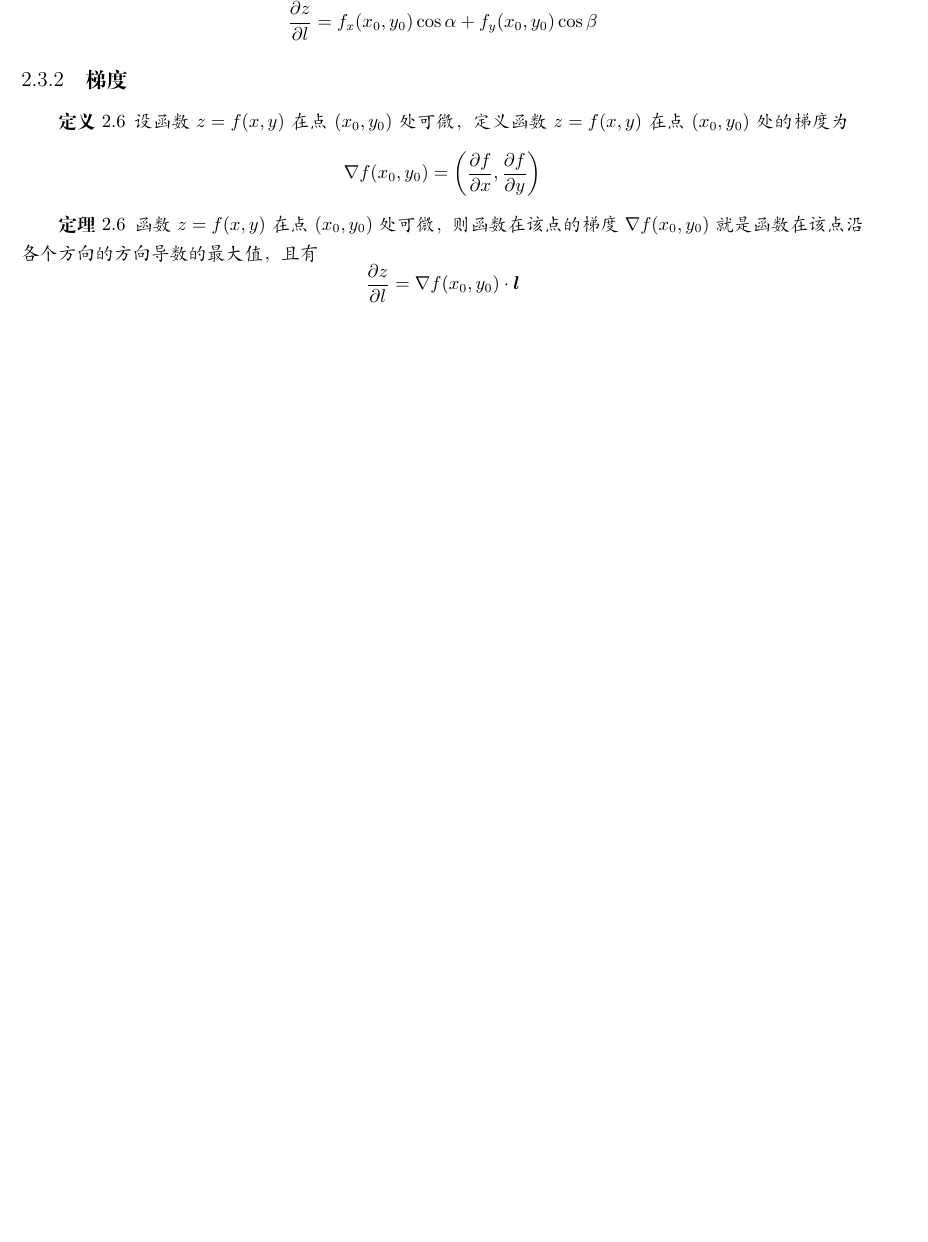
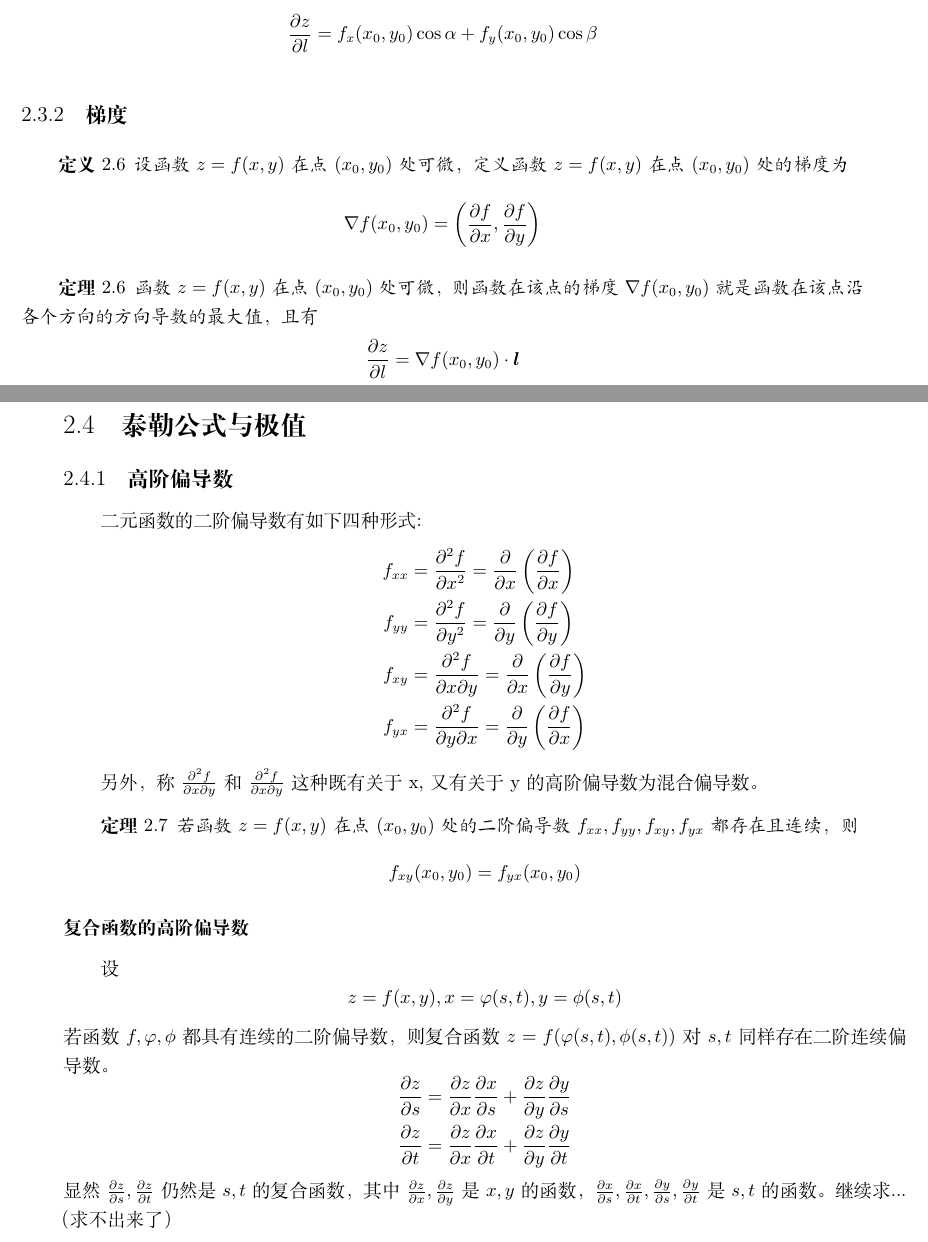
Before and after one commit to OliviaSwitch/webLatex, a LaTeX book (FM/FM.tex, which reads FM/ch17.tex): part of page 9 of 9 before the commit and two parts of pages 9 and 10 of 10 after it, the two joined at a grey line, cut so that both start at the same text, the shorter picture padded with empty space. Compiled offline with XeLaTeX; a missing font is replaced by an installed copy or a similar font.

Commit message:
Update FM/ch17.tex: add partial derivative of higher order

```diff
--- a/FM/ch17.tex
+++ b/FM/ch17.tex
@@ -159,3 +159,41 @@
         \frac{\partial z}{\partial l}=\nabla f(x_0,y_0)\cdot\bm{l}
     \]
 \end{theorem}
+
+\section{泰勒公式与极值}
+
+\subsection{高阶偏导数}
+
+二元函数的二阶偏导数有如下四种形式:
+\[
+    \begin{aligned}
+        f_{xx} & =\frac{\partial^2 f}{\partial x^2}=\frac{\partial}{\partial x}\left(\frac{\partial f}{\partial x}\right)         \\
+        f_{yy} & =\frac{\partial^2 f}{\partial y^2}=\frac{\partial}{\partial y}\left(\frac{\partial f}{\partial y}\right)         \\
+        f_{xy} & =\frac{\partial^2 f}{\partial x\partial y}=\frac{\partial}{\partial x}\left(\frac{\partial f}{\partial y}\right) \\
+        f_{yx} & =\frac{\partial^2 f}{\partial y\partial x}=\frac{\partial}{\partial y}\left(\frac{\partial f}{\partial x}\right)
+    \end{aligned}
+\]
+
+另外，称 $\frac{\partial^2 f}{\partial x\partial y}$ 和 $\frac{\partial^2 f}{\partial x\partial y}$ 这种既有关于 x, 又有关于 y 的高阶偏导数为混合偏导数。
+\begin{theorem}
+    若函数 $z=f(x,y)$ 在点 $(x_0,y_0)$ 处的二阶偏导数 $f_{xx},f_{yy},f_{xy},f_{yx}$ 都存在且连续，则
+    \[
+        f_{xy}(x_0,y_0)=f_{yx}(x_0,y_0)
+    \]
+\end{theorem}
+
+\subsubsection{复合函数的高阶偏导数}
+
+设
+\[
+    z=f(x,y), x=\varphi(s,t), y=\phi(s,t)
+\]
+若函数 $f,\varphi,\phi$ 都具有连续的二阶偏导数，则复合函数 $z=f(\varphi(s,t),\phi(s,t))$ 对 $s,t$ 同样存在二阶连续偏导数。
+\[
+    \begin{aligned}
+        \frac{\partial z}{\partial s}=\frac{\partial z}{\partial x}\frac{\partial x}{\partial s}+\frac{\partial z}{\partial y}\frac{\partial y}{\partial s} \\
+        \frac{\partial z}{\partial t}= \frac{\partial z}{\partial x}\frac{\partial x}{\partial t}+\frac{\partial z}{\partial y}\frac{\partial y}{\partial t}
+    \end{aligned}
+\]
+显然 $\frac{\partial z}{\partial s},\frac{\partial z}{\partial t}$ 仍然是 $s,t$ 的复合函数，其中 $\frac{\partial z}{\partial x},\frac{\partial z}{\partial y}$ 是 $x,y$ 的函数，$\frac{\partial x}{\partial s},\frac{\partial x}{\partial t}, \frac{\partial y}{\partial s}, \frac{\partial y}{\partial t}$ 是 $s,t$ 的函数。
+继续求... （求不出来了）
```
Also changed, not shown: FM/FM.pdf.
